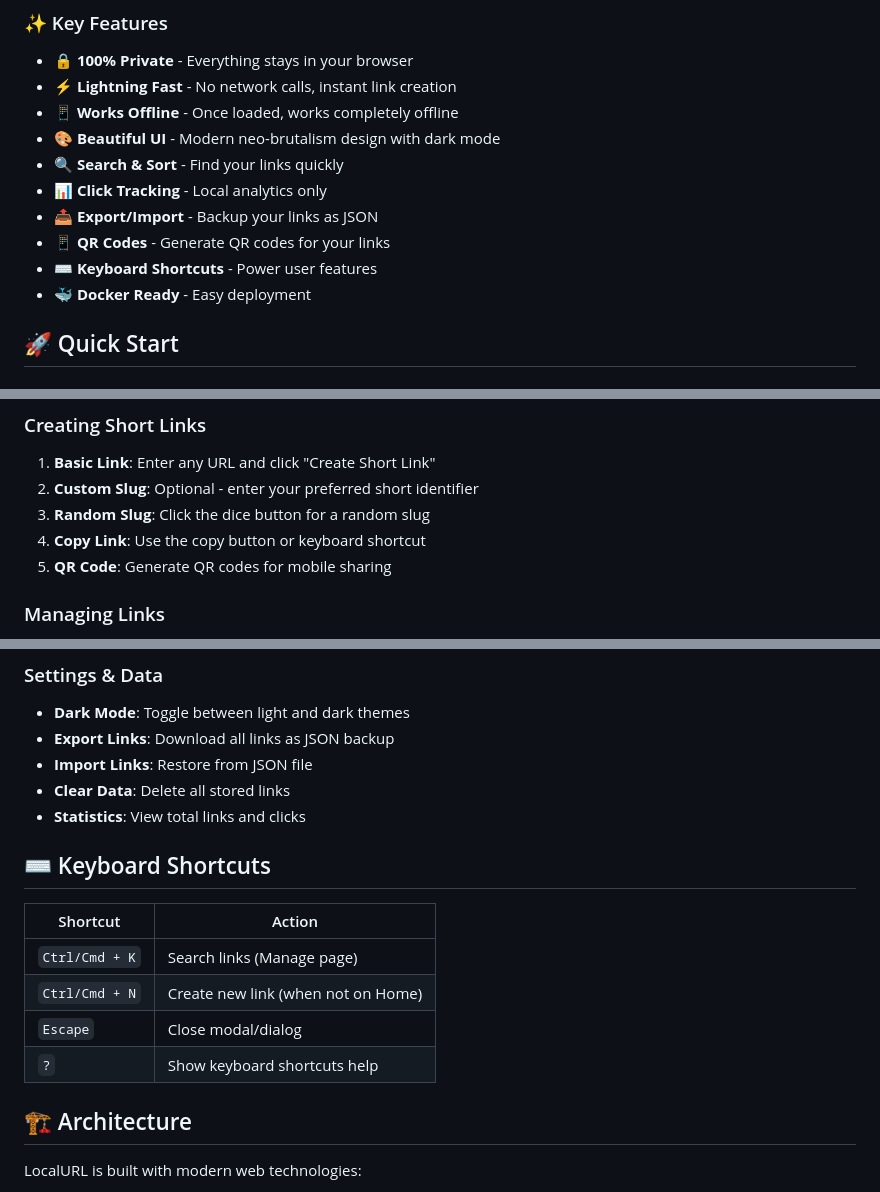
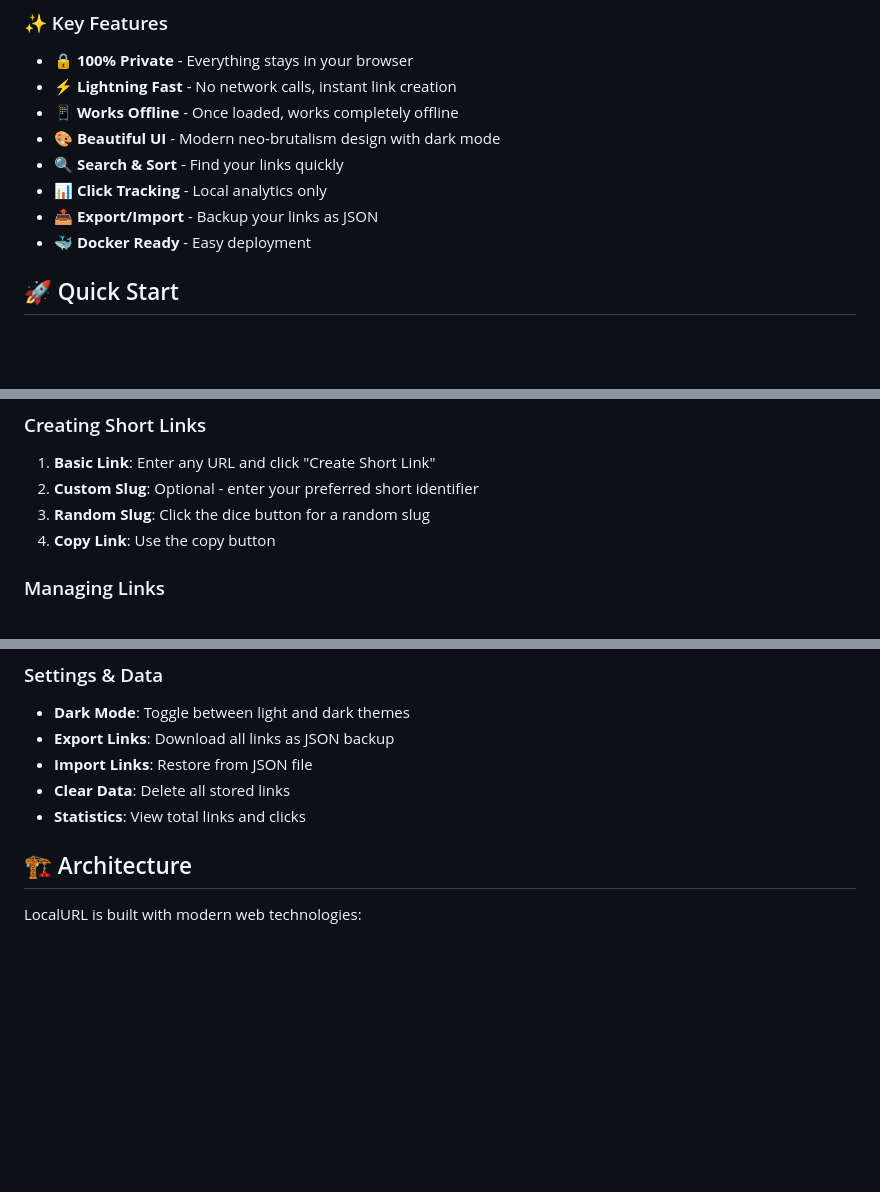
Before and after one commit to wikankun/localurl, a Markdown page: README.md, 3 parts joined by grey strips. Drawn GitHub-style; blank space fills up the shorter version.

Commit message:
docs: update README.md

```diff
--- a/README.md
+++ b/README.md
@@ -29,8 +28,6 @@ LocalURL is a lightweight, privacy-first URL shortener that runs entirely in you
 - 🔍 **Search & Sort** - Find your links quickly
 - 📊 **Click Tracking** - Local analytics only
 - 📤 **Export/Import** - Backup your links as JSON
-- 📱 **QR Codes** - Generate QR codes for your links
-- ⌨️ **Keyboard Shortcuts** - Power user features
 - 🐳 **Docker Ready** - Easy deployment
 
 ## 🚀 Quick Start
@@ -91,8 +88,7 @@ docker run -p 8000:8000 localurl
 1. **Basic Link**: Enter any URL and click "Create Short Link"
 2. **Custom Slug**: Optional - enter your preferred short identifier
 3. **Random Slug**: Click the dice button for a random slug
-4. **Copy Link**: Use the copy button or keyboard shortcut
-5. **QR Code**: Generate QR codes for mobile sharing
+4. **Copy Link**: Use the copy button
 
 ### Managing Links
 
@@ -110,15 +106,6 @@ docker run -p 8000:8000 localurl
 - **Import Links**: Restore from JSON file
 - **Clear Data**: Delete all stored links
 - **Statistics**: View total links and clicks
-
-## ⌨️ Keyboard Shortcuts
-
-| Shortcut | Action |
-|----------|--------|
-| `Ctrl/Cmd + K` | Search links (Manage page) |
-| `Ctrl/Cmd + N` | Create new link (when not on Home) |
-| `Escape` | Close modal/dialog |
-| `?` | Show keyboard shortcuts help |
 
 ## 🏗️ Architecture
 
```
Also changed, not shown: other parts of README.md (+0 -7 lines).
